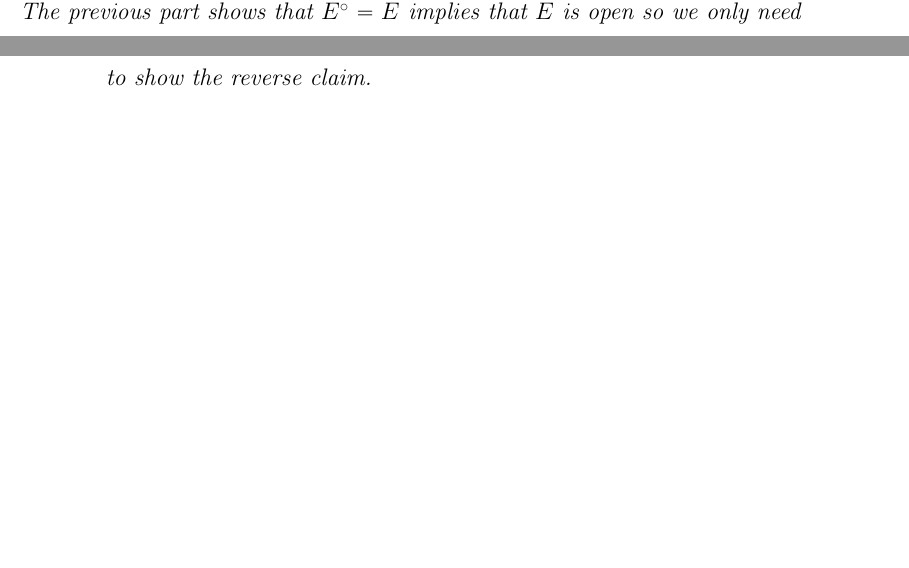
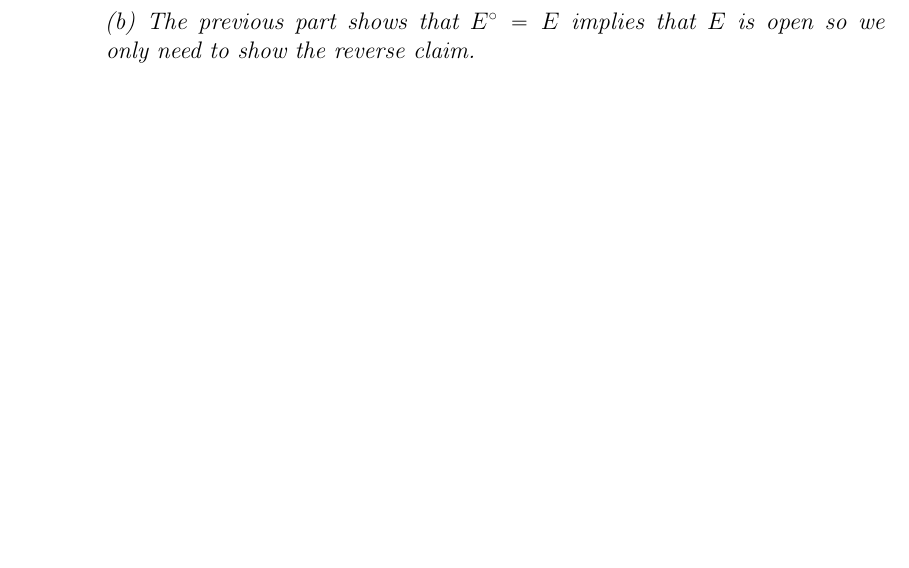
Before and after one commit to documentHouse/Rudin-Principles-Of-Mathematical-Analysis, a LaTeX thesis (PrinciplesOfAnalysis.tex): two parts of pages 13 and 14 of 17 before the commit and part of page 14 of 17 after it, the two joined at a grey line, cut so that both start at the same text, the shorter picture padded with empty space. Compiled offline with pdfLaTeX.

Commit message:
minor change

```diff
--- a/PrinciplesOfAnalysis.tex
+++ b/PrinciplesOfAnalysis.tex
@@ -277,7 +277,7 @@ Let $E^\circ$ denote the set of all interior points of a set $E$.\\
 }
 
 \solution{%
-\noindent (a) If $x \in E^\circ$ then we know that there is a neighborhood $N(x)$ such that $N(x) \subset E$. Since $N(x)$ is open we know that $y \in N(x)$ means there is a neighborhood $N(y) \subset N(x)$ implying $N(y) \subset E$ giving us $y \in E^\circ$. This shows that $N(x) \subset E^\circ$ which produces the necessary open set contained in $E^\circ$.
+\noindent (a) If $x \in E^\circ$ then we know that there is a neighborhood $N(x)$ such that $N(x) \subset E$. Since $N(x)$ is open we know that $y \in N(x)$ means there is a neighborhood $N(y) \subset N(x)$ implying $N(y) \subset E$ giving us $y \in E^\circ$. This shows that $N(x) \subset E^\circ$ which produces the necessary open set contained in $E^\circ$.\\\\
 \noindent (b) The previous part shows that $E^\circ = E$ implies that $E$ is open so we only need to show the reverse claim.
 }
 
```
